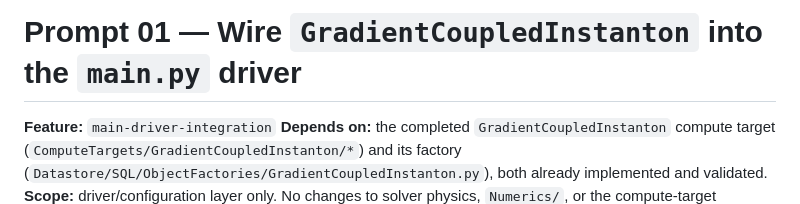
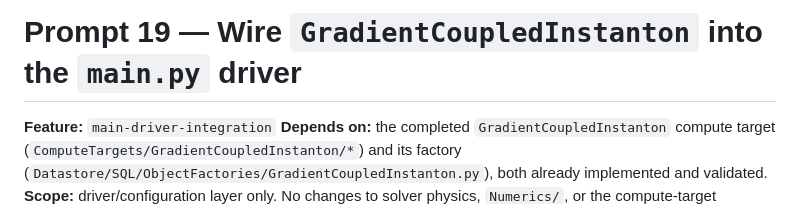
Before and after one commit to ds283/StochasticInstantons, a Markdown page: .prompts/gradient-coupled-instanton/19-wire-gradient-coupled-instanton-driver.md, the part around the change. GitHub-like rendering.

Commit message:
Update prompt numbering for wiring GradientCoupledInstanton into main.py driver

```diff
--- a/.prompts/gradient-coupled-instanton/18-wire-gradient-coupled-instanton-driver.md
+++ b/.prompts/gradient-coupled-instanton/19-wire-gradient-coupled-instanton-driver.md
@@ -1,4 +1,4 @@
-# Prompt 01 — Wire `GradientCoupledInstanton` into the `main.py` driver
+# Prompt 19 — Wire `GradientCoupledInstanton` into the `main.py` driver
 
 **Feature:** `main-driver-integration`
 **Depends on:** the completed `GradientCoupledInstanton` compute target
```
